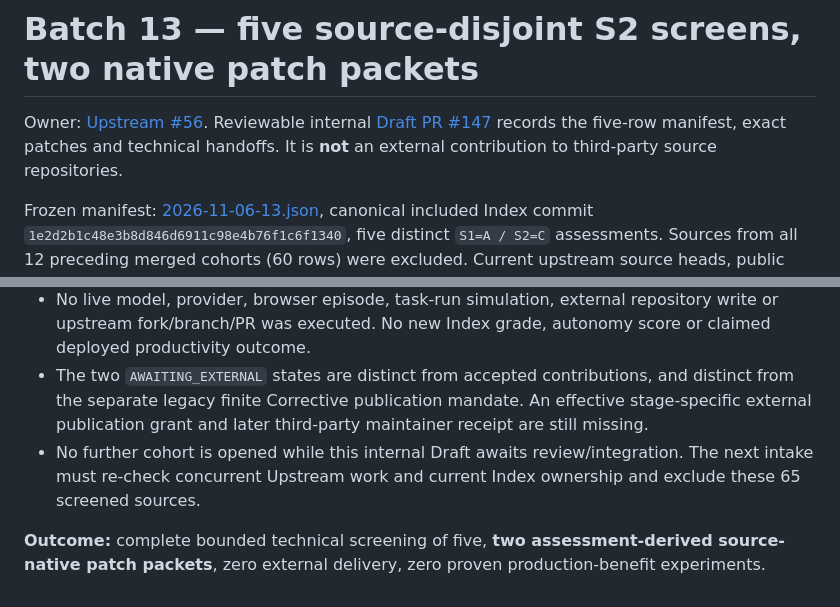
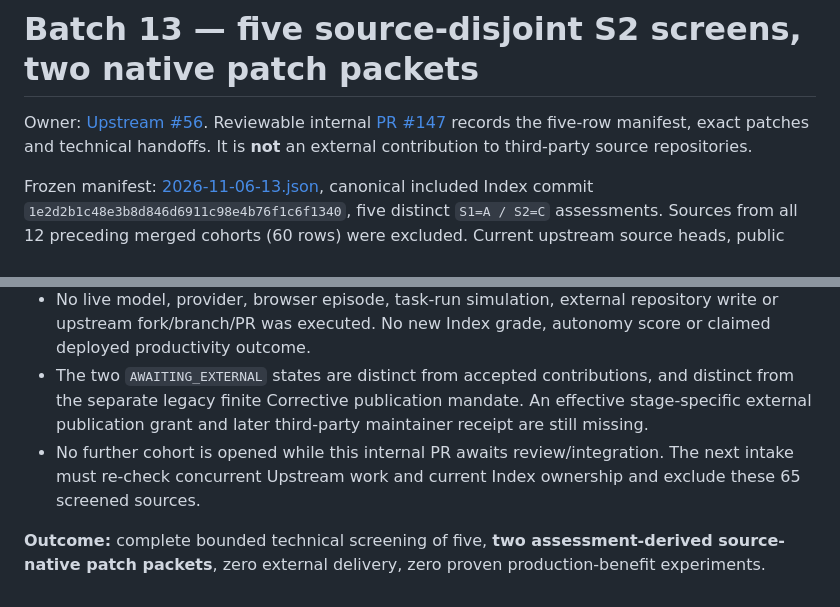
Before and after one commit to opensiro/upstream, a Markdown page: data/assessment-candidate-batches/2026-11-06-13-SUMMARY.md, 2 parts joined by grey strips. Drawn GitHub-style.

Commit message:
docs(batch13): identify PR as ready for review

```diff
--- a/data/assessment-candidate-batches/2026-11-06-13-SUMMARY.md
+++ b/data/assessment-candidate-batches/2026-11-06-13-SUMMARY.md
@@ -1,6 +1,6 @@
 # Batch 13 — five source-disjoint S2 screens, two native patch packets
 
-Owner: [Upstream #56](https://github.com/opensiro/upstream/issues/56). Reviewable internal [Draft PR #147](https://github.com/opensiro/upstream/pull/147) records the five-row manifest, exact patches and technical handoffs. It is **not** an external contribution to third-party source repositories.
+Owner: [Upstream #56](https://github.com/opensiro/upstream/issues/56). Reviewable internal [PR #147](https://github.com/opensiro/upstream/pull/147) records the five-row manifest, exact patches and technical handoffs. It is **not** an external contribution to third-party source repositories.
 
 Frozen manifest: [2026-11-06-13.json](2026-11-06-13.json), canonical included Index commit `1e2d2b1c48e3b8d846d6911c98e4b76f1c6f1340`, five distinct `S1=A / S2=C` assessments. Sources from all 12 preceding merged cohorts (60 rows) were excluded. Current upstream source heads, public overlap, license, genuine first-party behavior and feasibility were screened serially.
 
@@ -18,6 +18,6 @@ Frozen manifest: [2026-11-06-13.json](2026-11-06-13.json), canonical included In
 - The two technical packets contain anchored assessment + source refs, exact patch bytes and SHA-256, need/mechanism/counterfactual/scope, baseline failures, after checks and clean-source replays. Talktorana's five original source tests were run. phax's Vitest tests were added but **cannot be attested locally** because `node_modules` is absent; the native direct assertions imported the real TS core with Node 24 type stripping.
 - No live model, provider, browser episode, task-run simulation, external repository write or upstream fork/branch/PR was executed. No new Index grade, autonomy score or claimed deployed productivity outcome.
 - The two `AWAITING_EXTERNAL` states are distinct from accepted contributions, and distinct from the separate legacy finite Corrective publication mandate. An effective stage-specific external publication grant and later third-party maintainer receipt are still missing.
-- No further cohort is opened while this internal Draft awaits review/integration. The next intake must re-check concurrent Upstream work and current Index ownership and exclude these 65 screened sources.
+- No further cohort is opened while this internal PR awaits review/integration. The next intake must re-check concurrent Upstream work and current Index ownership and exclude these 65 screened sources.
 
 **Outcome:** complete bounded technical screening of five, **two assessment-derived source-native patch packets**, zero external delivery, zero proven production-benefit experiments.
```
